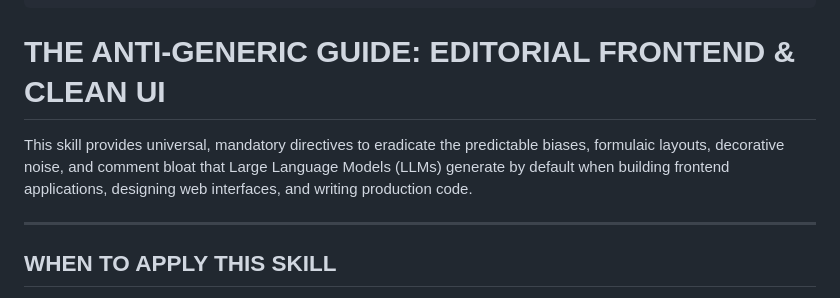
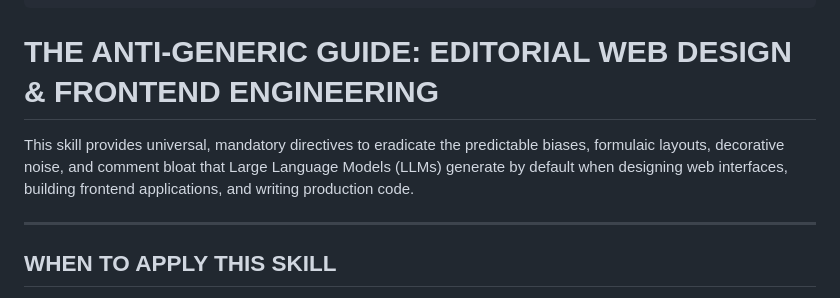
Before and after one commit to CANTARERO8/anti-generic-design, a Markdown page: SKILL.md, the part around the change. GitHub-like rendering.

```diff
--- a/SKILL.md
+++ b/SKILL.md
@@ -8,9 +8,9 @@ author: Eduardo Cordova
 license: MIT
 ---
 
-# THE ANTI-GENERIC GUIDE: EDITORIAL FRONTEND & CLEAN UI
+# THE ANTI-GENERIC GUIDE: EDITORIAL WEB DESIGN & FRONTEND ENGINEERING
 
-This skill provides universal, mandatory directives to eradicate the predictable biases, formulaic layouts, decorative noise, and comment bloat that Large Language Models (LLMs) generate by default when building frontend applications, designing web interfaces, and writing production code.
+This skill provides universal, mandatory directives to eradicate the predictable biases, formulaic layouts, decorative noise, and comment bloat that Large Language Models (LLMs) generate by default when designing web interfaces, building frontend applications, and writing production code.
 
 ---
 
```
Also changed, not shown: README.md (+2 -2 lines).
